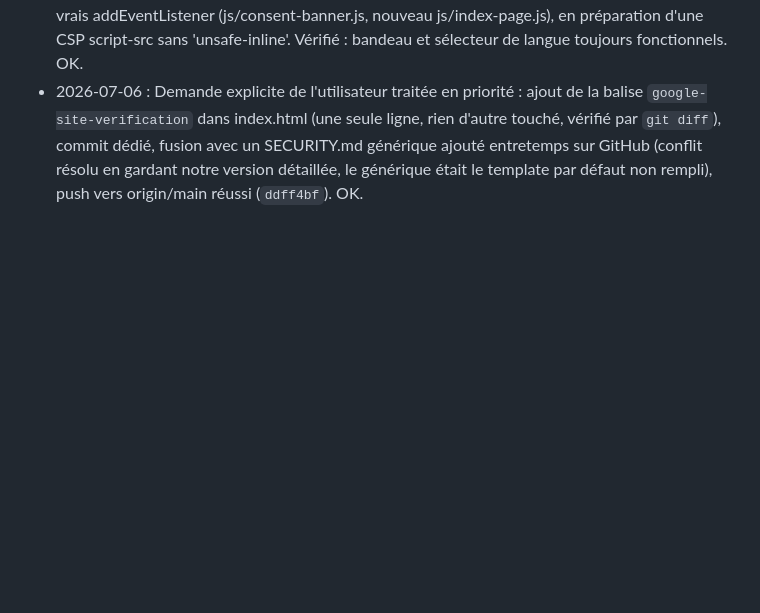
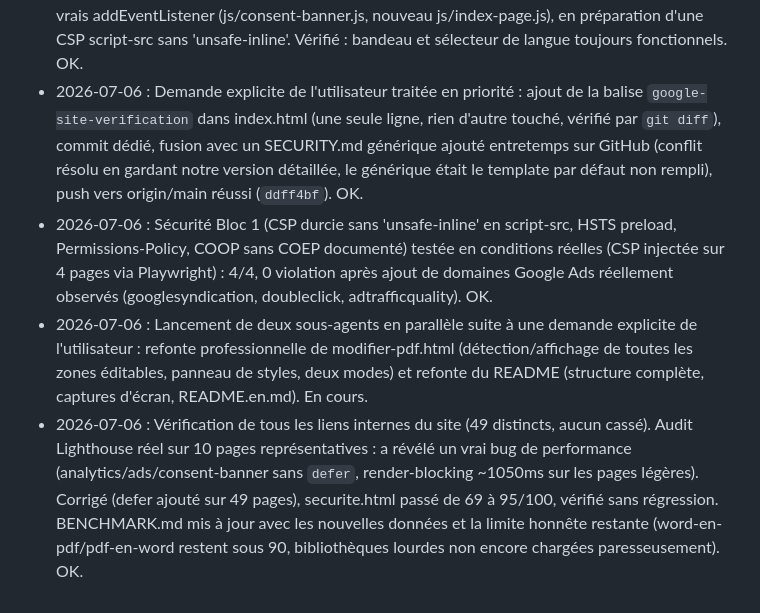
Before and after one commit to YOSO98/tchadiaPDF, a Markdown page: JOURNAL.md, the part around the change. GitHub-like rendering; blank space fills up the shorter version.

Commit message:
Journal : securite Bloc 1, agents lances, correctif Lighthouse

```diff
--- a/JOURNAL.md
+++ b/JOURNAL.md
@@ -16,3 +16,6 @@ Convention : une ligne par étape, la plus récente en bas. `OK` = testé et fon
 - 2026-07-06 : Passe globale sur 49 pages HTML (lien Mentions légales, bouton "Gérer les publicités", scripts analytics/ads/consent-banner). Un bug trouvé et corrigé AVANT commit : le premier essai insérait le bouton après le mauvais `</nav>` (celui de l'en-tête au lieu du pied de page) à cause d'un ancrage regex trop générique ; corrigé en ancrant précisément sur le lien "Mentions légales" du footer. Testé : 49/49 pages avec les 3 éléments présents et 0 erreur console, suite Playwright committée rejouée (9/9). OK.
 - 2026-07-06 : Retiré les attributs onclick/onchange inline (49 pages + index.html) au profit de vrais addEventListener (js/consent-banner.js, nouveau js/index-page.js), en préparation d'une CSP script-src sans 'unsafe-inline'. Vérifié : bandeau et sélecteur de langue toujours fonctionnels. OK.
 - 2026-07-06 : Demande explicite de l'utilisateur traitée en priorité : ajout de la balise `google-site-verification` dans index.html (une seule ligne, rien d'autre touché, vérifié par `git diff`), commit dédié, fusion avec un SECURITY.md générique ajouté entretemps sur GitHub (conflit résolu en gardant notre version détaillée, le générique était le template par défaut non rempli), push vers origin/main réussi (`ddff4bf`). OK.
+- 2026-07-06 : Sécurité Bloc 1 (CSP durcie sans 'unsafe-inline' en script-src, HSTS preload, Permissions-Policy, COOP sans COEP documenté) testée en conditions réelles (CSP injectée sur 4 pages via Playwright) : 4/4, 0 violation après ajout de domaines Google Ads réellement observés (googlesyndication, doubleclick, adtrafficquality). OK.
+- 2026-07-06 : Lancement de deux sous-agents en parallèle suite à une demande explicite de l'utilisateur : refonte professionnelle de modifier-pdf.html (détection/affichage de toutes les zones éditables, panneau de styles, deux modes) et refonte du README (structure complète, captures d'écran, README.en.md). En cours.
+- 2026-07-06 : Vérification de tous les liens internes du site (49 distincts, aucun cassé). Audit Lighthouse réel sur 10 pages représentatives : a révélé un vrai bug de performance (analytics/ads/consent-banner sans `defer`, render-blocking ~1050ms sur les pages légères). Corrigé (defer ajouté sur 49 pages), securite.html passé de 69 à 95/100, vérifié sans régression. BENCHMARK.md mis à jour avec les nouvelles données et la limite honnête restante (word-en-pdf/pdf-en-word restent sous 90, bibliothèques lourdes non encore chargées paresseusement). OK.
```
